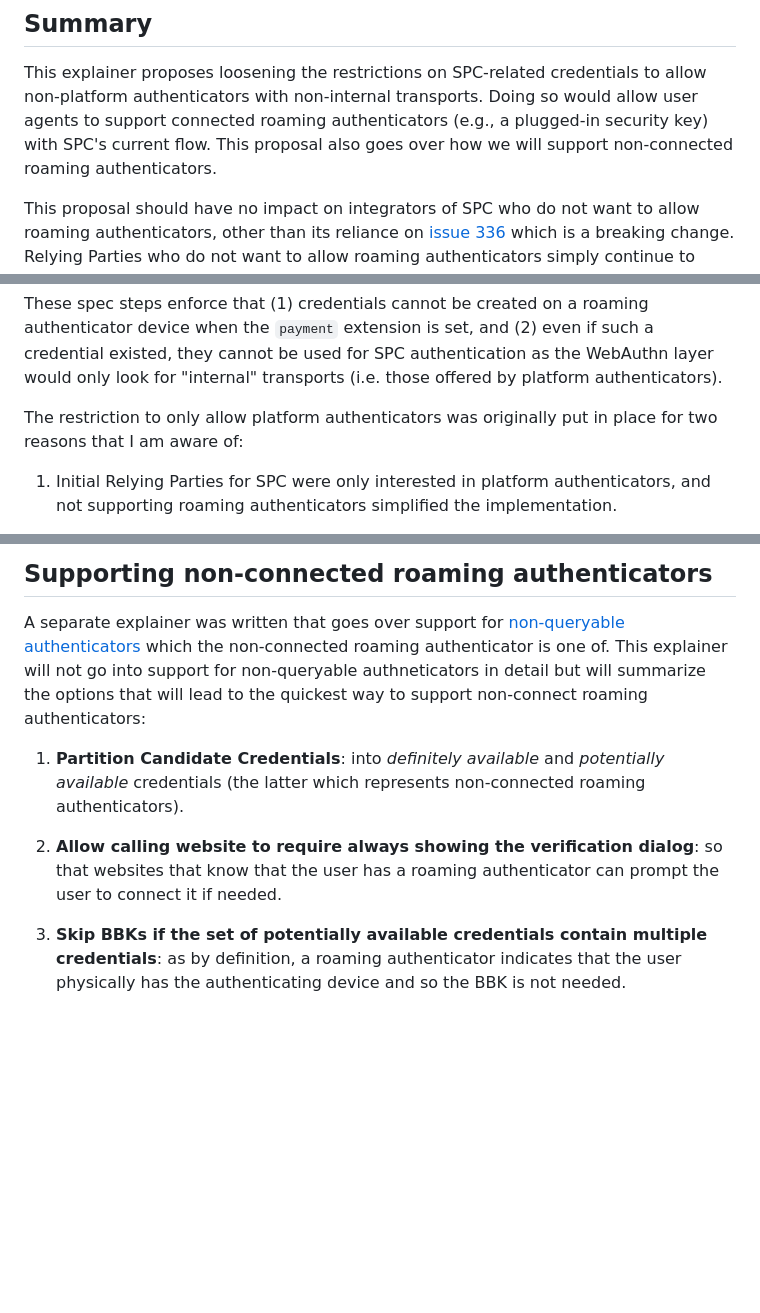
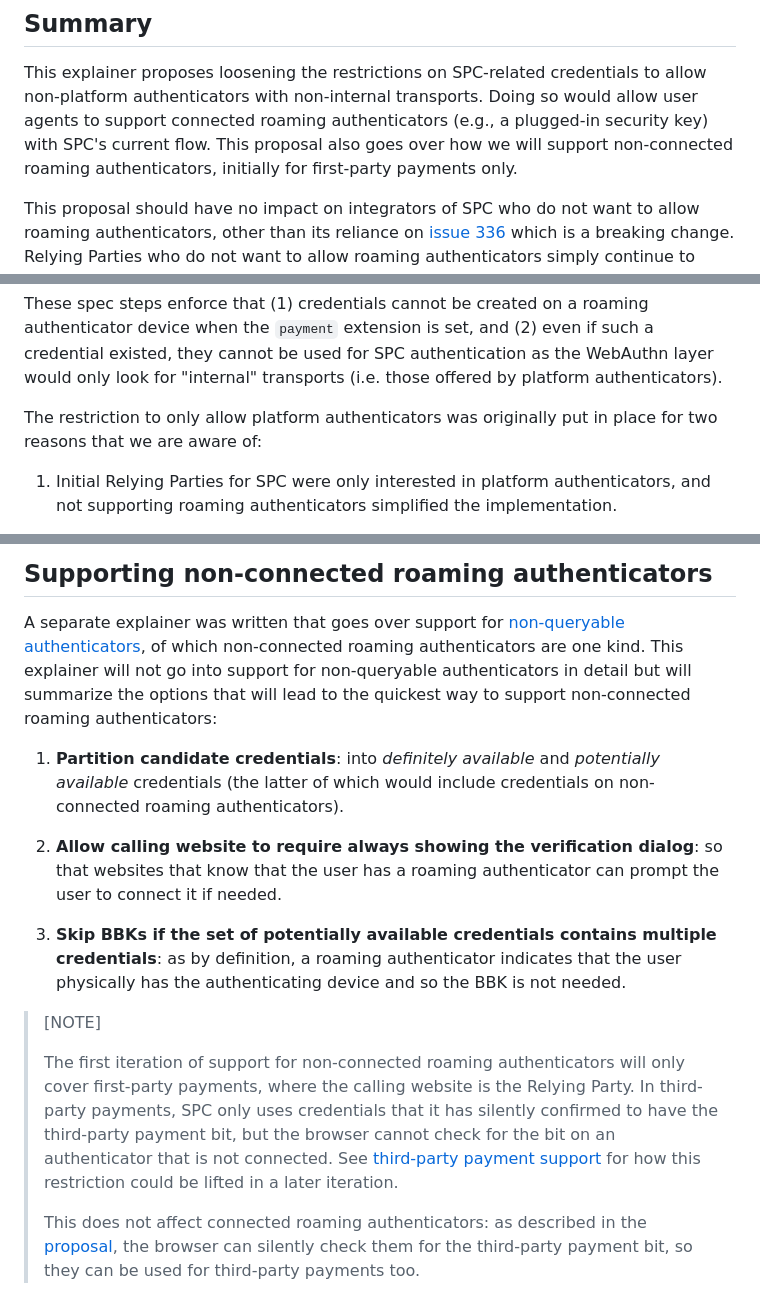
Before and after one commit to w3c/secure-payment-confirmation, a Markdown page: explainers/roaming-authenticators.md, 3 parts joined by grey strips. Drawn GitHub-style; blank space fills up the shorter version.

Commit message:
Go through both explainers and make minor fixes.

```diff
--- a/explainers/roaming-authenticators.md
+++ b/explainers/roaming-authenticators.md
@@ -19,7 +19,8 @@ This explainer proposes loosening the restrictions on SPC-related credentials
 to allow non-platform authenticators with non-internal transports. Doing so
 would allow user agents to support connected roaming authenticators (e.g., a
 plugged-in security key) with SPC's current flow. This proposal also goes over
-how we will support non-connected roaming authenticators.
+how we will support non-connected roaming authenticators, initially for
+first-party payments only.
 
 This proposal should have no impact on integrators of SPC who do not want to
 allow roaming authenticators, other than its reliance on [issue
@@ -55,7 +56,7 @@ WebAuthn layer would only look for "internal" transports (i.e. those offered by
 platform authenticators).
 
 The restriction to only allow platform authenticators was originally put in
-place for two reasons that I am aware of:
+place for two reasons that we are aware of:
 
 1. Initial Relying Parties for SPC were only interested in platform
    authenticators, and not supporting roaming authenticators simplified the
@@ -161,19 +162,35 @@ proprietary).
 ## Supporting non-connected roaming authenticators
 
 A separate explainer was written that goes over support for [non-queryable
-authenticators](https://github.com/w3c/secure-payment-confirmation/blob/main/explainers/non-queryable-authenticators.md) which the non-connected roaming authenticator
-is one of. This explainer will not go into support for non-queryable
-authneticators in detail but will summarize the options that will lead to the
-quickest way to support non-connect roaming authenticators:
+authenticators](non-queryable-authenticators.md), of which non-connected roaming
+authenticators are one kind. This explainer will not go into support for
+non-queryable authenticators in detail but will summarize the options that will
+lead to the quickest way to support non-connected roaming authenticators:
 
-1. **Partition Candidate Credentials**: into *definitely available* and
-*potentially available* credentials (the latter which represents non-connected
-roaming authenticators).
+1. **Partition candidate credentials**: into *definitely available* and
+   *potentially available* credentials (the latter of which would include
+   credentials on non-connected roaming authenticators).
 
 2. **Allow calling website to require always showing the verification dialog**:
-so that websites that know that the user has a roaming authenticator can
-prompt the user to connect it if needed.
+   so that websites that know that the user has a roaming authenticator can
+   prompt the user to connect it if needed.
 
-3. **Skip BBKs if the set of potentially available credentials contain multiple
-credentials**: as by definition, a roaming authenticator indicates that the user
-physically has the authenticating device and so the BBK is not needed.
+3. **Skip BBKs if the set of potentially available credentials contains
+   multiple credentials**: as by definition, a roaming authenticator indicates
+   that the user physically has the authenticating device and so the BBK is not
+   needed.
+
+> [NOTE]
+>
+> The first iteration of support for non-connected roaming authenticators will
+> only cover first-party payments, where the calling website is the Relying
+> Party. In third-party payments, SPC only uses credentials that it has
+> silently confirmed to have the third-party payment bit, but the browser
+> cannot check for the bit on an authenticator that is not connected. See
+> [third-party payment
+> support](non-queryable-authenticators.md#third-party-payment-support) for how
+> this restriction could be lifted in a later iteration.
+>
+> This does not affect connected roaming authenticators: as described in the
+> [proposal](#proposal), the browser can silently check them for the third-party
+> payment bit, so they can be used for third-party payments too.
```
Also changed, not shown: other parts of explainers/roaming-authenticators.md (+1 -1 lines), explainers/non-queryable-authenticators.md (+40 -32 lines), explainers/non-queryable-authenticators-image-7.png.
